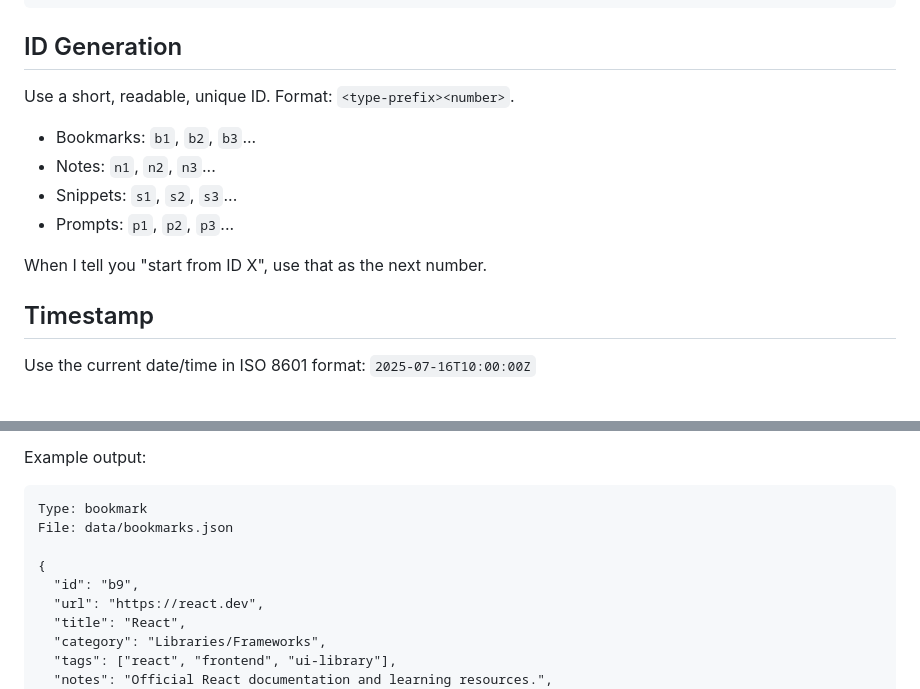
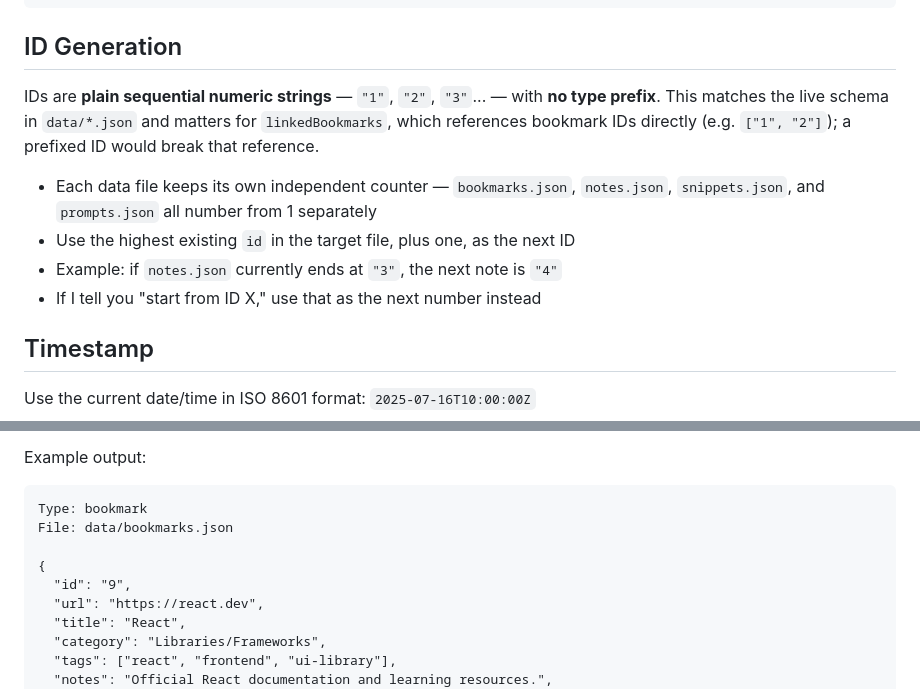
Before and after one commit to Keith11-1313/BookMark, a Markdown page: knowledge/INTAKE.md, 2 parts joined by grey strips. Drawn GitHub-style.

Commit message:
docs: resolve intake checklist and onboarding instructions

```diff
--- a/knowledge/INTAKE.md
+++ b/knowledge/INTAKE.md
@@ -90,13 +90,12 @@ Web Dev, Frontend, Backend, Full Stack, Mobile Dev, Desktop Dev, DevOps, Deploym
 
 ## ID Generation
 
-Use a short, readable, unique ID. Format: `<type-prefix><number>`.
-- Bookmarks: `b1`, `b2`, `b3`...
-- Notes: `n1`, `n2`, `n3`...
-- Snippets: `s1`, `s2`, `s3`...
-- Prompts: `p1`, `p2`, `p3`...
+IDs are **plain sequential numeric strings** — `"1"`, `"2"`, `"3"`... — with **no type prefix**. This matches the live schema in `data/*.json` and matters for `linkedBookmarks`, which references bookmark IDs directly (e.g. `["1", "2"]`); a prefixed ID would break that reference.
 
-When I tell you "start from ID X", use that as the next number.
+- Each data file keeps its own independent counter — `bookmarks.json`, `notes.json`, `snippets.json`, and `prompts.json` all number from 1 separately
+- Use the highest existing `id` in the target file, plus one, as the next ID
+- Example: if `notes.json` currently ends at `"3"`, the next note is `"4"`
+- If I tell you "start from ID X," use that as the next number instead
 
 ## Timestamp
 
@@ -115,7 +114,7 @@ Type: bookmark
 File: data/bookmarks.json
 
 {
-  "id": "b9",
+  "id": "9",
   "url": "https://react.dev",
   "title": "React",
   "category": "Libraries/Frameworks",
```
Also changed, not shown: other parts of knowledge/INTAKE.md (+4 -4 lines).
